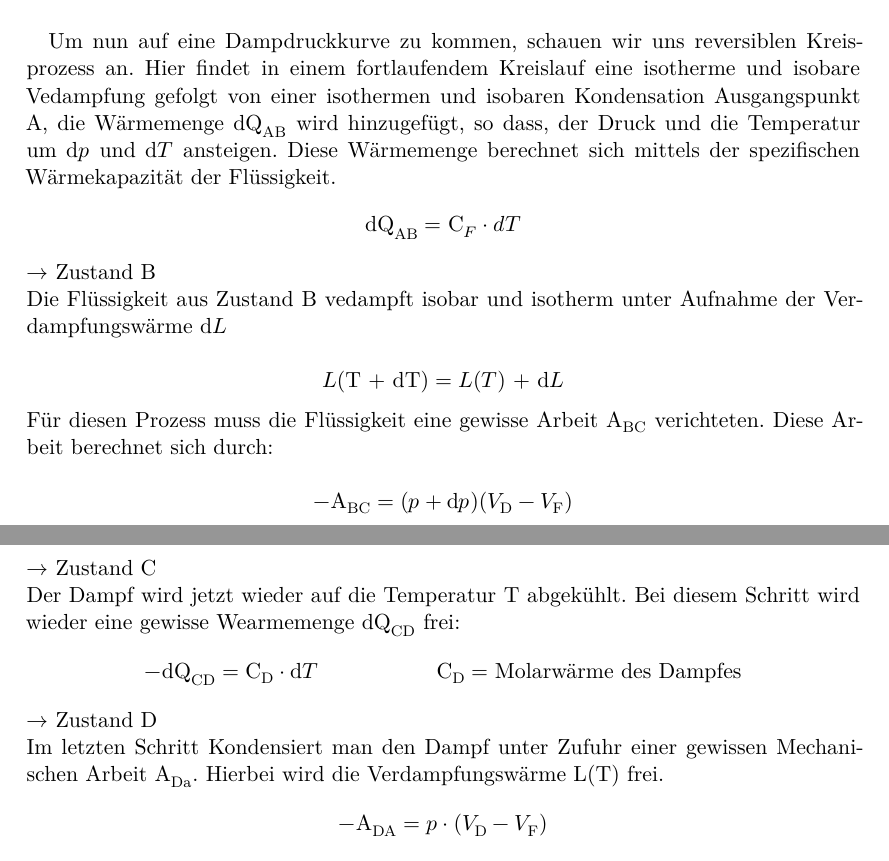
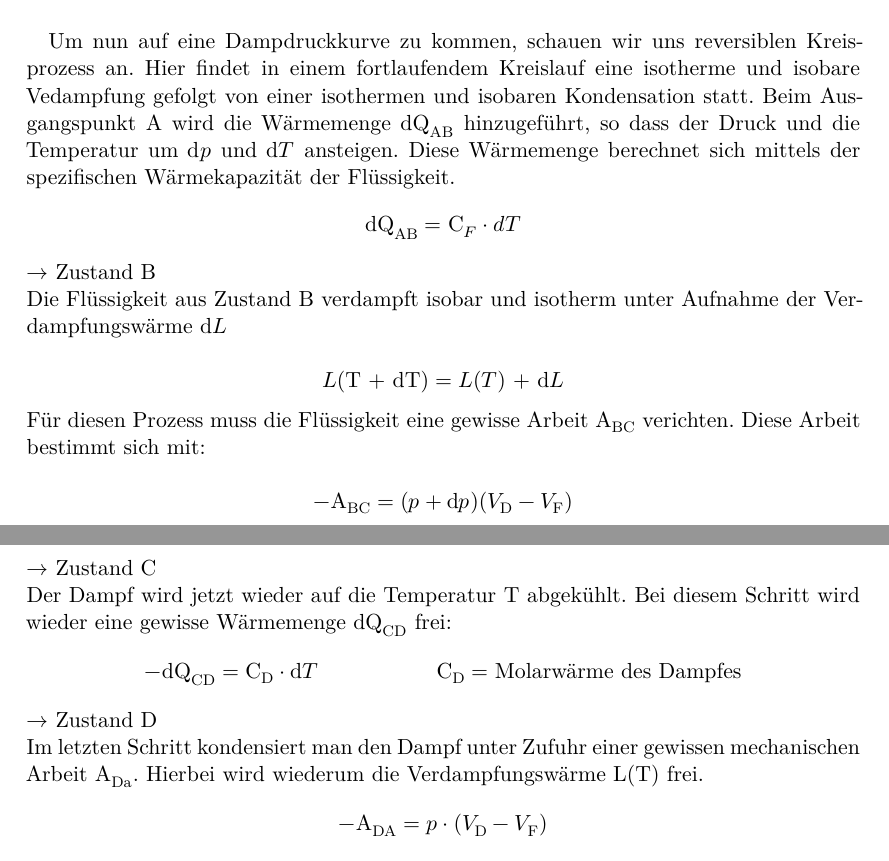
Before and after one commit to BenediktSan/AnfaengerPraktikum2020, a LaTeX document (4. V203/latex/Protokoll_V203.tex, which reads 4. V203/latex/theorie.tex): two parts of pages 4 and 5 of 17, joined at a grey line, cut so that both start at the same text. Compiled offline with XeLaTeX.

Commit message:
minor fixes

```diff
--- a/4. V203/latex/theorie.tex
+++ b/4. V203/latex/theorie.tex
@@ -48,30 +48,30 @@
     \label{img:Kreislauf}
 \end{figure}
 Um nun auf eine Dampdruckkurve zu kommen, schauen wir uns reversiblen Kreisprozess an. Hier findet in einem fortlaufendem
-Kreislauf eine isotherme und isobare Vedampfung gefolgt von einer isothermen und isobaren Kondensation
-Ausgangspunkt A, die Wärmemenge $\text{dQ}_\text{AB} $ wird hinzugefügt, so dass, der Druck und die Temperatur um $\symup{d}p$ und $\symup{d}T$ ansteigen.
+Kreislauf eine isotherme und isobare Vedampfung gefolgt von einer isothermen und isobaren Kondensation statt.
+Beim Ausgangspunkt A wird die Wärmemenge $\text{dQ}_\text{AB} $ hinzugeführt, so dass der Druck und die Temperatur um $\symup{d}p$ und $\symup{d}T$ ansteigen.
 Diese Wärmemenge berechnet sich mittels der spezifischen Wärmekapazität der Flüssigkeit.
 \begin{equation}
     \text{dQ}_\text{AB}= \text{C}_F \cdot dT \nonumber\\
 \end{equation}
 $\rightarrow$ Zustand B\\
-Die Flüssigkeit aus Zustand B vedampft isobar und isotherm unter Aufnahme der Verdampfungswärme d$L$\\
+Die Flüssigkeit aus Zustand B verdampft isobar und isotherm unter Aufnahme der Verdampfungswärme d$L$\\
 \begin{equation}
 L\text{(T + dT)} = L\text{(}T\text{) + d}L\nonumber\\
 \end{equation}
-Für diesen Prozess muss die Flüssigkeit eine gewisse Arbeit $\text{A}_\text{BC}$ verichteten. Diese Arbeit berechnet sich durch:\\
+Für diesen Prozess muss die Flüssigkeit eine gewisse Arbeit $\text{A}_\text{BC}$ verichten. Diese Arbeit bestimmt sich mit:\\
 \begin{equation}
    - \text{A}_\text{BC} = \text{(}p + \text{d}p\text{)(}V_\text{D} - V_\text{F}\text{)} \nonumber
 \end{equation}
 $\rightarrow$ Zustand C\\
 Der Dampf wird jetzt wieder auf die Temperatur T abgekühlt.
-Bei diesem Schritt wird wieder eine gewisse Wearmemenge $\text{dQ}_\text{CD}$ frei:
+Bei diesem Schritt wird wieder eine gewisse Wärmemenge $\text{dQ}_\text{CD}$ frei:
 \begin{align}
  -\text{dQ}_\text{CD} &=\text{C}_\text{D}\cdot \text{d}T & \text{C}_\text{D}&=\text{Molarwärme des Dampfes}  \nonumber
 \end{align}
 $\rightarrow$ Zustand D\\
-Im letzten Schritt Kondensiert man den Dampf unter Zufuhr einer gewissen Mechanischen Arbeit $\text{A}_\text{Da}$.
-Hierbei wird die Verdampfungswärme L(T) frei.
+Im letzten Schritt kondensiert man den Dampf unter Zufuhr einer gewissen mechanischen Arbeit $\text{A}_\text{Da}$.
+Hierbei wird wiederum die Verdampfungswärme L(T) frei.
 \begin{equation}
     -\text{A}_\text{DA}= p\cdot\text{(}V_\text{D} - V_\text{F}\text{)}  \nonumber
 \end{equation}
```
Also changed, not shown: 4. V203/latex/diskussion.tex (line endings or trailing spaces).
